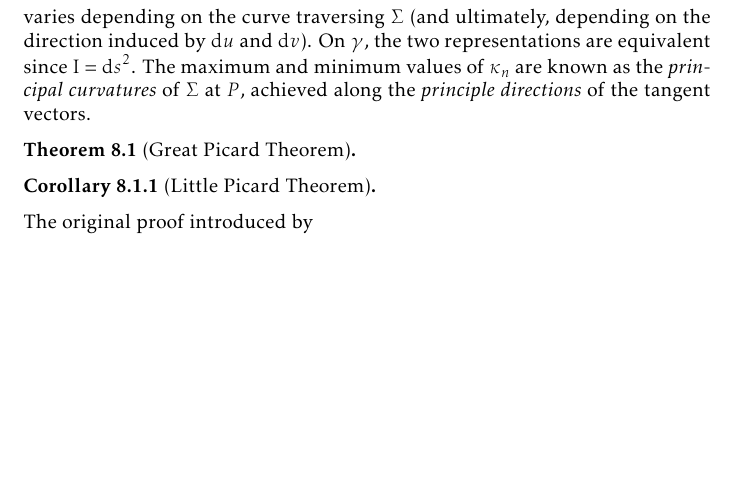
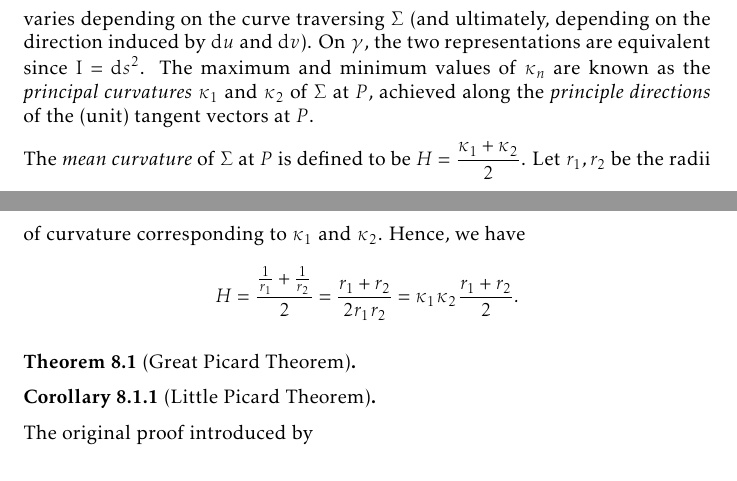
Before and after one commit to slipperking/complex-analysis-latex, a LaTeX document (main.tex): part of page 158 of 168 before the commit and two parts of pages 158 and 159 of 168 after it, the two joined at a grey line, cut so that both start at the same text, the shorter picture padded with empty space. Compiled offline with pdfLaTeX.

Commit message:
overleaf_to_git (Mon Aug 25 13:42:48 2025 -0700): update main.tex from r20567 to r20572

```diff
--- a/main.tex
+++ b/main.tex
@@ -3567,7 +3567,9 @@ Let \(\gamma\subset\Sigma\) be a curve parameterized by arc length, \(\va{r}(s)=
 Consequently, \[\va{T}'(s)=\va{r}''_{uu}\qty(\dv{u}{s})^2+2\va{r}''_{uv}\qty(\dv{u}{s})\qty(\dv{v}{s})+\va{r}''_{vv}\qty(\dv{v}{s})^2+\va{r}'_u\dv[2]{u}{s}+\va{r}'_v\dv[2]{v}{s},\]
 where the last two terms are in \(T_P\Sigma\). Because \(\norm{\va{T}(s)}=1\) for all \(s\) by the arc-length parameterization, we have \[0=\dv{s}(\norm{\va{T}(s)}^2)=\dv{s}(\va{T}(s)\cdot\va{T}(s))=2\va{T}(s)\cdot\va{T}'(s).\]
 Hence, \(\va{T}(s)\) and \(\va{T}'(s)\) are orthogonal and \(\va{T}'(s)\) is a normal to the curve \(\gamma\). Let \(\vu{n}=\frac{\va{r}'_{u}\times\va{r}'_v}{\norm{\va{r}'_{u}\times\va{r}'_v}}\) be the unit normal to \(\Sigma\) at \(P\). The \textit{normal curvature} of \(\gamma\) at \(P\) in \(\Sigma\) is defined as \[\kappa_n=\va{T}'(s)\cdot\vu{n}=\qty[\va{r}''_{uu}\qty(\dv{u}{s})^2+2\va{r}''_{uv}\qty(\dv{u}{s})\qty(\dv{v}{s})+\va{r}''_{vv}\qty(\dv{v}{s})^2]\cdot\vu{n}.\]
-The quotient \[\kappa_n=\frac{\mathrm{I\!I}}{\mathrm{I}}=\frac{L\dd{u}^2+2M\dd{u}\dd{v}+N\dd{v}^2}{E\dd{u}^2+2F\dd{u}\dd{v}+G\dd{v}^2},\] varies depending on the curve traversing \(\Sigma\) (and ultimately, depending on the direction induced by \(\dd{u}\) and \(\dd{v}\)). On \(\gamma\), the two representations are equivalent since \(\mathrm{I}=\dd{s}^2\). The maximum and minimum values of \(\kappa_n\) are known as the \textit{principal curvatures} of \(\Sigma\) at \(P\), achieved along the \textit{principle directions} of the tangent vectors.
+The quotient \[\kappa_n=\frac{\mathrm{I\!I}}{\mathrm{I}}=\frac{L\dd{u}^2+2M\dd{u}\dd{v}+N\dd{v}^2}{E\dd{u}^2+2F\dd{u}\dd{v}+G\dd{v}^2},\] varies depending on the curve traversing \(\Sigma\) (and ultimately, depending on the direction induced by \(\dd{u}\) and \(\dd{v}\)). On \(\gamma\), the two representations are equivalent since \(\mathrm{I}=\dd{s}^2\). The maximum and minimum values of \(\kappa_n\) are known as the \textit{principal curvatures} \(\kappa_1\) and \(\kappa_2\) of \(\Sigma\) at \(P\), achieved along the \textit{principle directions} of the (unit) tangent vectors at \(P\).
+
+The \textit{mean curvature} of \(\Sigma\) at \(P\) is defined to be \(H=\frac{\kappa_1+\kappa_2}{2}\). Let \(r_1,r_2\) be the radii of curvature corresponding to \(\kappa_1\) and \(\kappa_2\). Hence, we have \[H=\frac{\frac{1}{r_1}+\frac{1}{r_2}}{2}=\frac{r_1+r_2}{2r_1r_2}=\kappa_1\kappa_2\frac{r_1+r_2}{2}.\]
 \begin{theorem}[Great Picard Theorem]\label{thm:greatpicard}
 
 \end{theorem}
```
